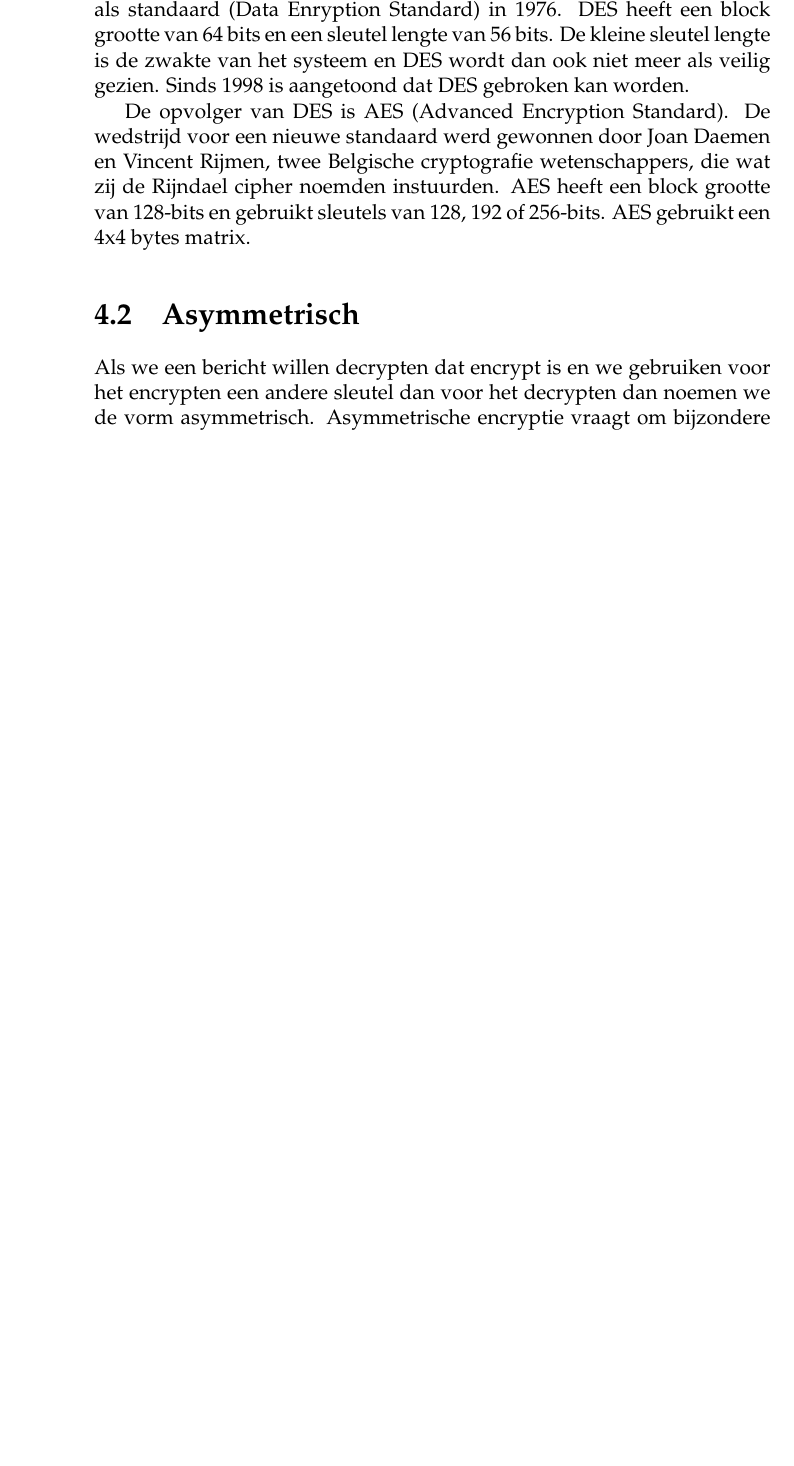
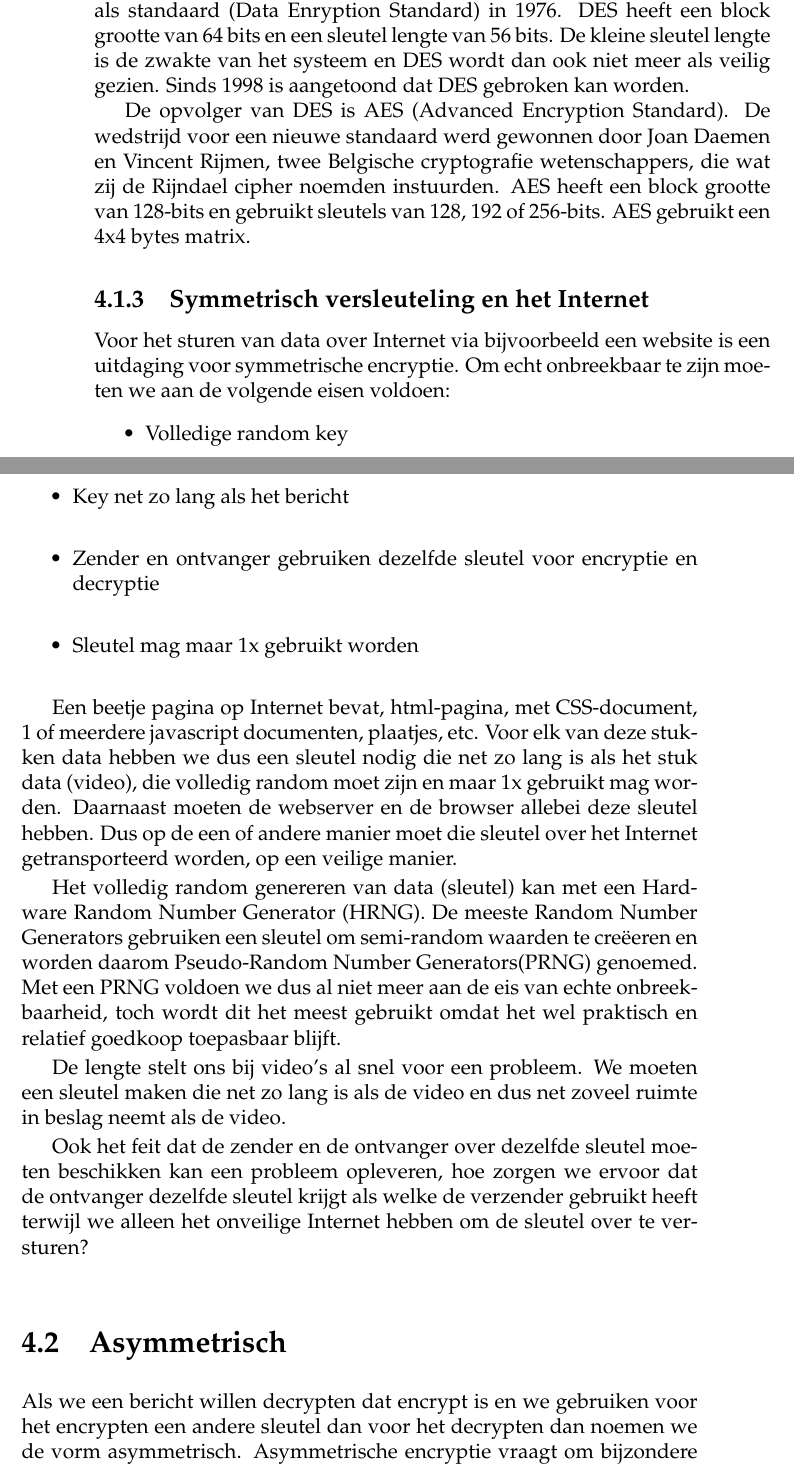
Before and after one commit to DennisLeeuw/Security, a LaTeX book (src/Security_Cryptografie.tex, which reads src/crypto_symmetrisch_internet.tex): part of page 20 of 38 before the commit and two parts of pages 20 and 21 of 40 after it, the two joined at a grey line, cut so that both start at the same text, the shorter picture padded with empty space. Compiled offline with pdfLaTeX.

Commit message:
Het probleem van symmetrische cryptografie en het Internet

```diff
--- a/src/Security_Cryptografie.tex
+++ b/src/Security_Cryptografie.tex
@@ -137,6 +137,8 @@
 \input{src/block_cipher}
 \input{src/DES}
 \input{src/AES}
+\subsection{Symmetrisch versleuteling en het Internet}
+\input{src/crypto_symmetrisch_internet}
 \section{Asymmetrisch}
 \input{src/crypto_asymmetrisch}
 \subsection{Public en Private Key}
--- /dev/null
+++ b/src/crypto_symmetrisch_internet.tex
@@ -0,0 +1,15 @@
+Voor het sturen van data over Internet via bijvoorbeeld een website is een uitdaging voor symmetrische encryptie. Om echt onbreekbaar te zijn moeten we aan de volgende eisen voldoen:
+\begin{itemize}
+\item Volledige random key
+\item Key net zo lang als het bericht
+\item Zender en ontvanger gebruiken dezelfde sleutel voor encryptie en decryptie
+\item Sleutel mag maar 1x gebruikt worden
+\end{itemize}
+
+Een beetje pagina op Internet bevat, html-pagina, met CSS-document, 1 of meerdere javascript documenten, plaatjes, etc. Voor elk van deze stukken data hebben we dus een sleutel nodig die net zo lang is als het stuk data (video), die volledig random moet zijn en maar 1x gebruikt mag worden. Daarnaast moeten de webserver en de browser allebei deze sleutel hebben. Dus op de een of andere manier moet die sleutel over het Internet getransporteerd worden, op een veilige manier.
+
+Het volledig random genereren van data (sleutel) kan met een Hardware Random Number Generator\index{Hardware Random Number Generator}\index{HRNG} (HRNG). De meeste Random Number Generators\index{Random Number Generator}\index{RNG} gebruiken een sleutel om semi-random waarden te cre\"eeren en worden daarom Pseudo-Random Number Generators(PRNG)\index{Pseudo-Random Number Generator}\index{PRNG} genoemed. Met een PRNG voldoen we dus al niet meer aan de eis van echte onbreekbaarheid, toch wordt dit het meest gebruikt omdat het wel praktisch en relatief goedkoop toepasbaar blijft.
+
+De lengte stelt ons bij video's al snel voor een probleem. We moeten een sleutel maken die net zo lang is als de video en dus net zoveel ruimte in beslag neemt als de video.
+
+Ook het feit dat de zender en de ontvanger over dezelfde sleutel moeten beschikken kan een probleem opleveren, hoe zorgen we ervoor dat de ontvanger dezelfde sleutel krijgt als welke de verzender gebruikt heeft terwijl we alleen het onveilige Internet hebben om de sleutel over te versturen?
```
